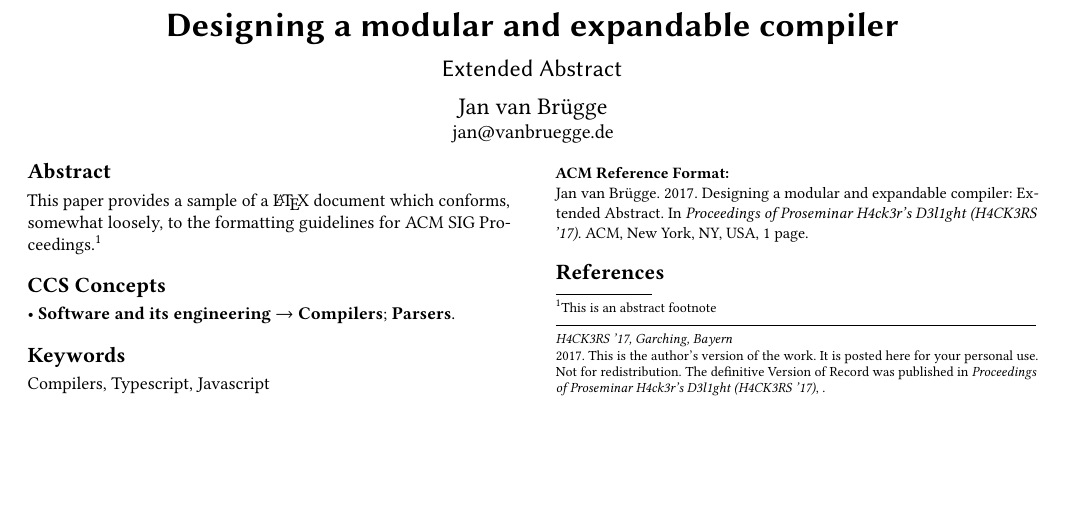
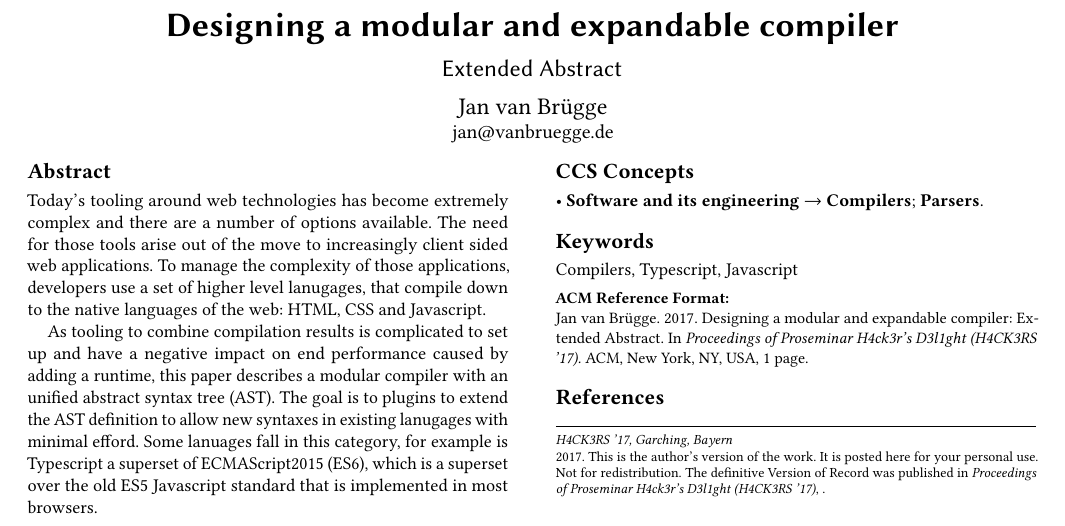
Before and after one commit to jvanbruegge/hackers-delight-paper, a LaTeX paper (sample-sigconf.tex): part of the page, cut so that both start at the same text, the shorter picture padded with empty space. Compiled offline with pdfLaTeX.

Commit message:
Add abstract

```diff
--- a/sample-sigconf.tex
+++ b/sample-sigconf.tex
@@ -37,9 +37,9 @@
 \email{jan@vanbruegge.de}
 
 \begin{abstract}
-This paper provides a sample of a \LaTeX\ document which conforms,
-somewhat loosely, to the formatting guidelines for
-ACM SIG Proceedings.\footnote{This is an abstract footnote}
+Today's tooling around web technologies has become extremely complex and there are a number of options available. The need for those tools arise out of the move to increasingly client sided web applications. To manage the complexity of those applications, developers use a set of higher level lanugages, that compile down to the native languages of the web: HTML, CSS and Javascript.
+
+    As tooling to combine compilation results is complicated to set up and have a negative impact on end performance caused by adding a runtime, this paper describes a modular compiler with an unified abstract syntax tree (AST). The goal is to plugins to extend the AST definition to allow new syntaxes in existing lanugages with minimal efford. Some lanuages fall in this category, for example is Typescript a superset of ECMAScript2015 (ES6), which is a superset over the old ES5 Javascript standard that is implemented in most browsers.
 \end{abstract}
 
 %
```
